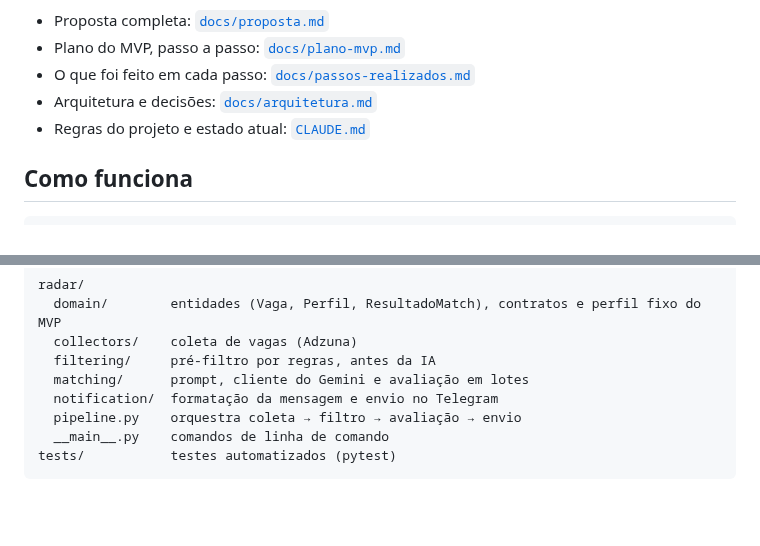
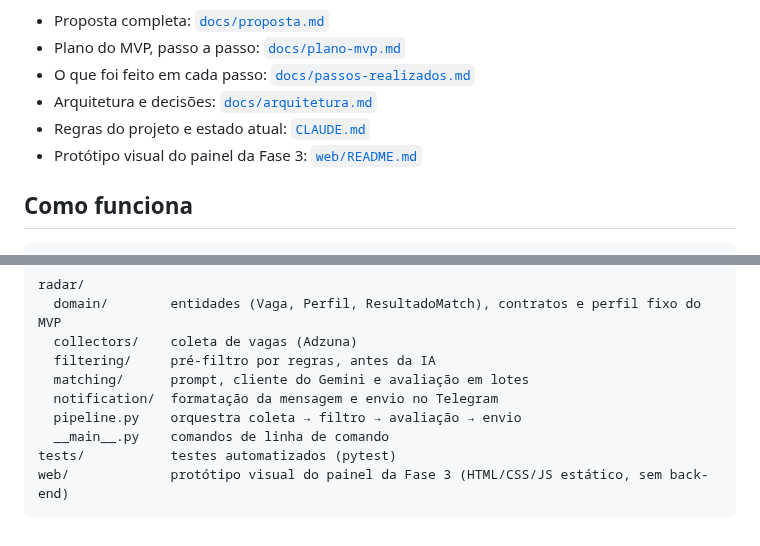
Before and after one commit to babue0/RadarEstagio, a Markdown page: README.md, 2 parts joined by grey strips. Rendered like a GitHub page; blank space fills up the shorter version.

Commit message:
docs: linka o protótipo do painel web no readme

````diff
--- a/README.md
+++ b/README.md
@@ -8,6 +8,7 @@ usuário e entrega no Telegram só as compatíveis — ranqueadas e com os ponto
 - O que foi feito em cada passo: [`docs/passos-realizados.md`](docs/passos-realizados.md)
 - Arquitetura e decisões: [`docs/arquitetura.md`](docs/arquitetura.md)
 - Regras do projeto e estado atual: [`CLAUDE.md`](CLAUDE.md)
+- Protótipo visual do painel da Fase 3: [`web/README.md`](web/README.md)
 
 ## Como funciona
 
@@ -199,4 +200,5 @@ radar/
   pipeline.py    orquestra coleta → filtro → avaliação → envio
   __main__.py    comandos de linha de comando
 tests/           testes automatizados (pytest)
+web/             protótipo visual do painel da Fase 3 (HTML/CSS/JS estático, sem back-end)
 ```
````
